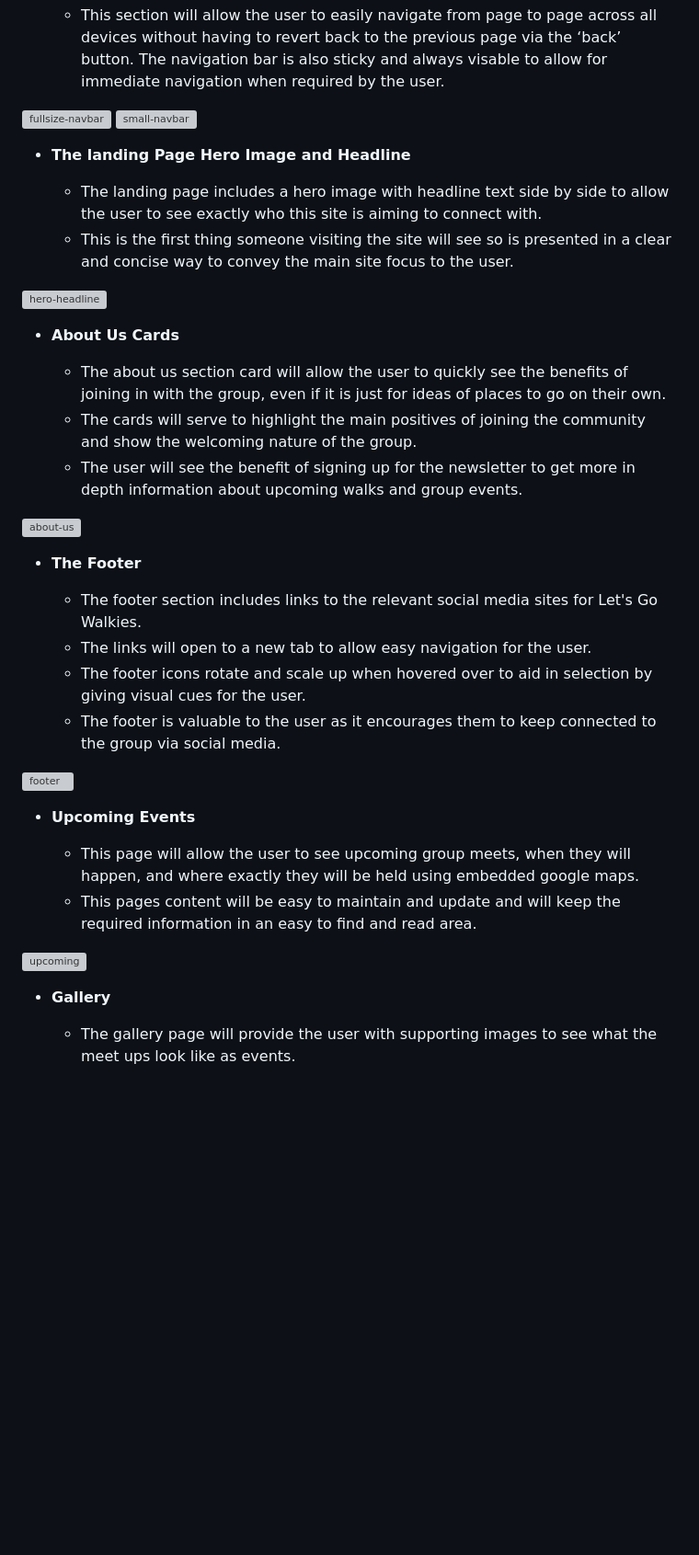
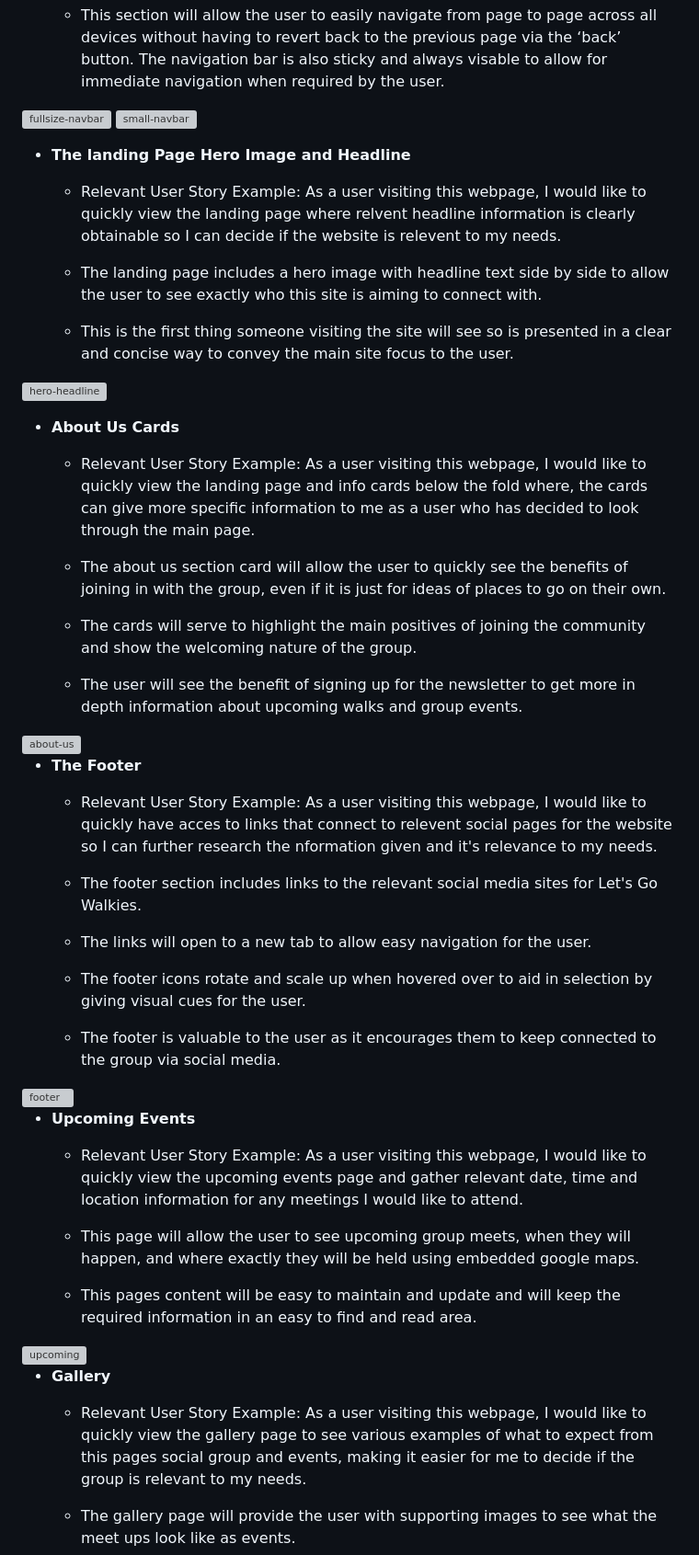
Before and after one commit to SJCooper/lets-go-walkies, a Markdown page: README.md, the part around one of its changes. Shown at 92% size. GitHub-like rendering; blank space fills up the shorter version; grey boxes are pictures that could not be loaded.

Commit message:
add further user story examples for screenshots as requested by assesor.

```diff
--- a/README.md
+++ b/README.md
@@ -45,12 +45,18 @@ Let's Go Walkies is a site that introduces people and their pets to a dog hiking
 
 - __The landing Page Hero Image and Headline__
 
+  - Relevant User Story Example:
+    As a user visiting this webpage, I would like to quickly view the landing page where relvent headline information is clearly obtainable so I can decide if the website is relevent to my needs.
+
   - The landing page includes a hero image with headline text side by side to allow the user to see exactly who this site is aiming to connect with.
   - This is the first thing someone visiting the site will see so is presented in a clear and concise way to convey the main site focus to the user.
 
 <img width="1580" alt="hero-headline" src="https://user-images.githubusercontent.com/7358665/155906196-25dee8fc-23c5-4179-b3e7-5fa5b8ffdb83.png">
 
 - __About Us Cards__
+
+  - Relevant User Story Example:
+    As a user visiting this webpage, I would like to quickly view the landing page and info cards below the fold where, the cards can give more specific information to me as a user who has decided to look through the main page.
 
   - The about us section card will allow the user to quickly see the benefits of joining in with the group, even if it is just for ideas of places to go on their own.
   - The cards will serve to highlight the main positives of joining the community and show the welcoming nature of the group.
@@ -59,6 +65,8 @@ Let's Go Walkies is a site that introduces people and their pets to a dog hiking
 <img width="1092" alt="about-us" src="https://user-images.githubusercontent.com/7358665/155906279-1a462211-51ae-4458-b51d-d88d670c4e7f.png">
 
 - __The Footer__
+  - Relevant User Story Example:
+    As a user visiting this webpage, I would like to quickly have acces to links that connect to relevent social pages for the website so I can further research the nformation given and it's relevance to my needs.
 
   - The footer section includes links to the relevant social media sites for Let's Go Walkies.
   - The links will open to a new tab to allow easy navigation for the user.
@@ -68,6 +76,8 @@ Let's Go Walkies is a site that introduces people and their pets to a dog hiking
 <img width="580" alt="footer" src="https://user-images.githubusercontent.com/7358665/155906343-a88a1bf0-40cd-423d-98f9-2319fde8acc9.png">
 
 - __Upcoming Events__
+  - Relevant User Story Example:
+    As a user visiting this webpage, I would like to quickly view the upcoming events page and gather relevant date, time and location information for any meetings I would like to attend.
 
   - This page will allow the user to see upcoming group meets, when they will happen, and where exactly they will be held using embedded google maps.
   - This pages content will be easy to maintain and update and will keep the required information in an easy to find and read area.
@@ -75,6 +85,8 @@ Let's Go Walkies is a site that introduces people and their pets to a dog hiking
 <img width="1115" alt="upcoming" src="https://user-images.githubusercontent.com/7358665/155906505-9f37d7b0-8521-4e4d-869e-3cd884366fb7.png">
 
 - __Gallery__
+  - Relevant User Story Example:
+    As a user visiting this webpage, I would like to quickly view the gallery page to see various examples of what to expect from this pages social group and events, making it easier for me to decide if the group is relevant to my needs.
 
   - The gallery page will provide the user with supporting images to see what the meet ups look like as events.
   - This section is valuable to the user as they can see the types of walks the group has completed in the past.
```
Also changed, not shown: other parts of README.md (+4 -0 lines).
